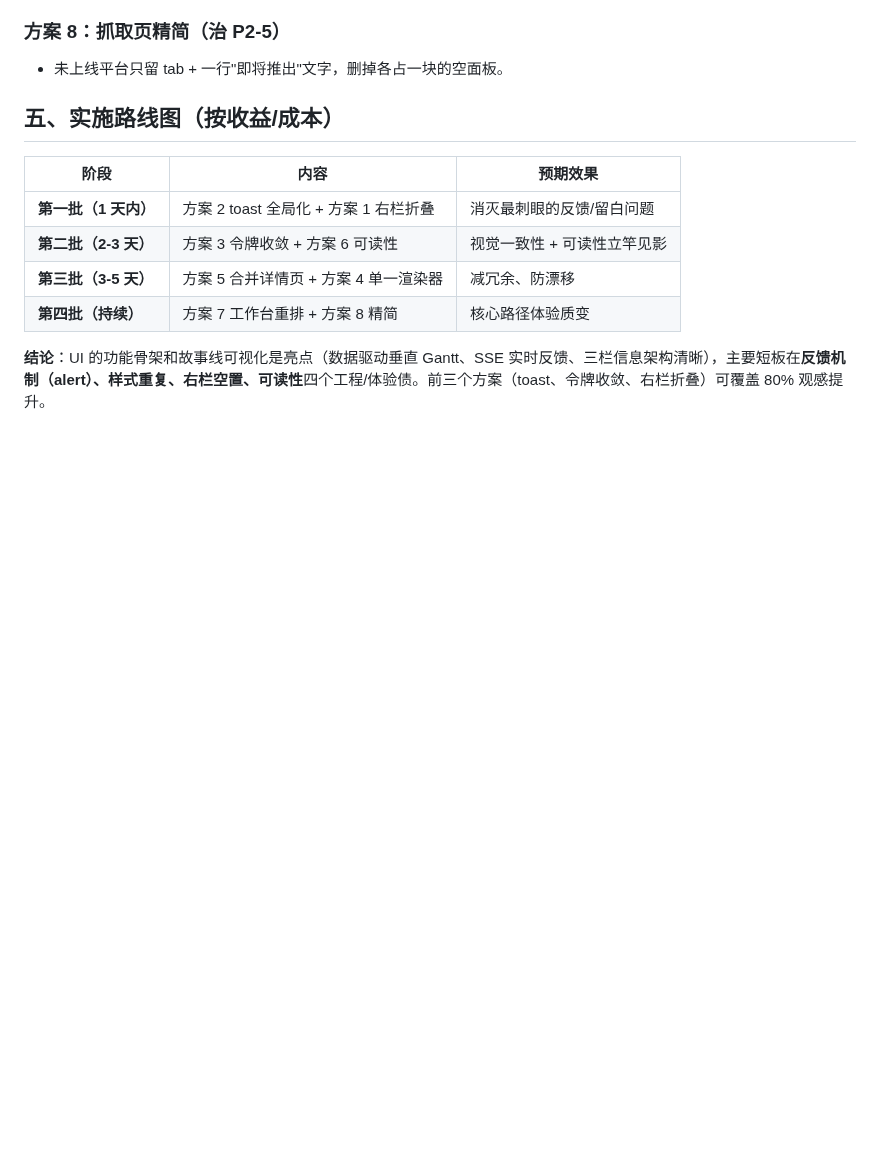
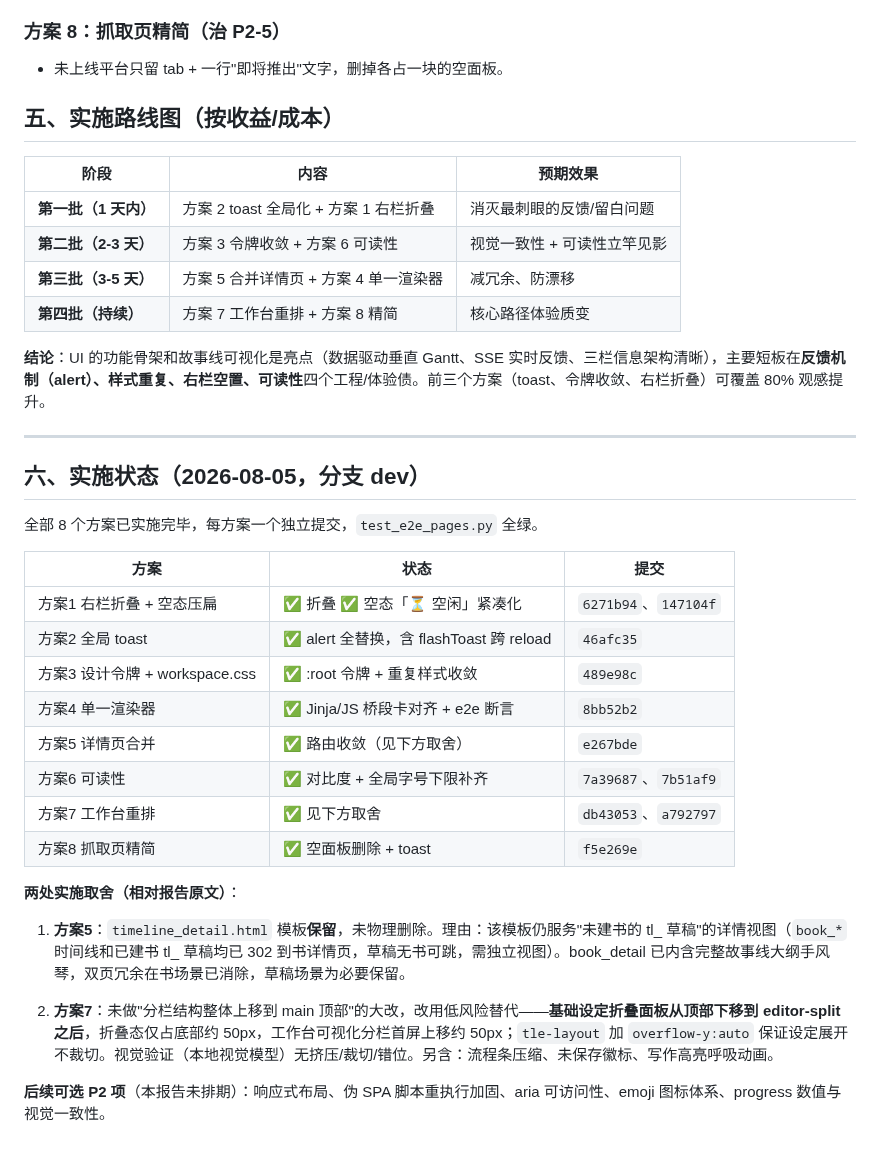
Before and after one commit to xsneser/fiction-factory, a Markdown page: docs/UX报告-2026-08-05.md, the part around the change. GitHub-like rendering; blank space fills up the shorter version.

Commit message:
docs(ux): 报告追加实施状态——8 方案全落地 + 两处取舍说明
- 方案5 保留 timeline_detail 模板（草稿无书可跳，需独立视图）
- 方案7 用「设定面板下移」低风险替代「分栏结构上移」
- 列出后续可选 P2 项

Co-Authored-By: Claude <noreply@anthropic.com>

```diff
--- a/docs/UX报告-2026-08-05.md
+++ b/docs/UX报告-2026-08-05.md
@@ -110,3 +110,28 @@
 | **第四批（持续）** | 方案 7 工作台重排 + 方案 8 精简 | 核心路径体验质变 |
 
 **结论**：UI 的功能骨架和故事线可视化是亮点（数据驱动垂直 Gantt、SSE 实时反馈、三栏信息架构清晰），主要短板在**反馈机制（alert）、样式重复、右栏空置、可读性**四个工程/体验债。前三个方案（toast、令牌收敛、右栏折叠）可覆盖 80% 观感提升。
+
+---
+
+## 六、实施状态（2026-08-05，分支 dev）
+
+全部 8 个方案已实施完毕，每方案一个独立提交，`test_e2e_pages.py` 全绿。
+
+| 方案 | 状态 | 提交 |
+|---|---|---|
+| 方案1 右栏折叠 + 空态压扁 | ✅ 折叠 ✅ 空态「⏳ 空闲」紧凑化 | `6271b94`、`147104f` |
+| 方案2 全局 toast | ✅ alert 全替换，含 flashToast 跨 reload | `46afc35` |
+| 方案3 设计令牌 + workspace.css | ✅ :root 令牌 + 重复样式收敛 | `489e98c` |
+| 方案4 单一渲染器 | ✅ Jinja/JS 桥段卡对齐 + e2e 断言 | `8bb52b2` |
+| 方案5 详情页合并 | ✅ 路由收敛（见下方取舍） | `e267bde` |
+| 方案6 可读性 | ✅ 对比度 + 全局字号下限补齐 | `7a39687`、`7b51af9` |
+| 方案7 工作台重排 | ✅ 见下方取舍 | `db43053`、`a792797` |
+| 方案8 抓取页精简 | ✅ 空面板删除 + toast | `f5e269e` |
+
+**两处实施取舍（相对报告原文）**：
+
+1. **方案5**：`timeline_detail.html` 模板**保留**，未物理删除。理由：该模板仍服务"未建书的 tl_ 草稿"的详情视图（`book_*` 时间线和已建书 tl_ 草稿均已 302 到书详情页，草稿无书可跳，需独立视图）。book_detail 已内含完整故事线大纲手风琴，双页冗余在书场景已消除，草稿场景为必要保留。
+
+2. **方案7**：未做"分栏结构整体上移到 main 顶部"的大改，改用低风险替代——**基础设定折叠面板从顶部下移到 editor-split 之后**，折叠态仅占底部约 50px，工作台可视化分栏首屏上移约 50px；`tle-layout` 加 `overflow-y:auto` 保证设定展开不裁切。视觉验证（本地视觉模型）无挤压/裁切/错位。另含：流程条压缩、未保存徽标、写作高亮呼吸动画。
+
+**后续可选 P2 项**（本报告未排期）：响应式布局、伪 SPA 脚本重执行加固、aria 可访问性、emoji 图标体系、progress 数值与视觉一致性。
```
